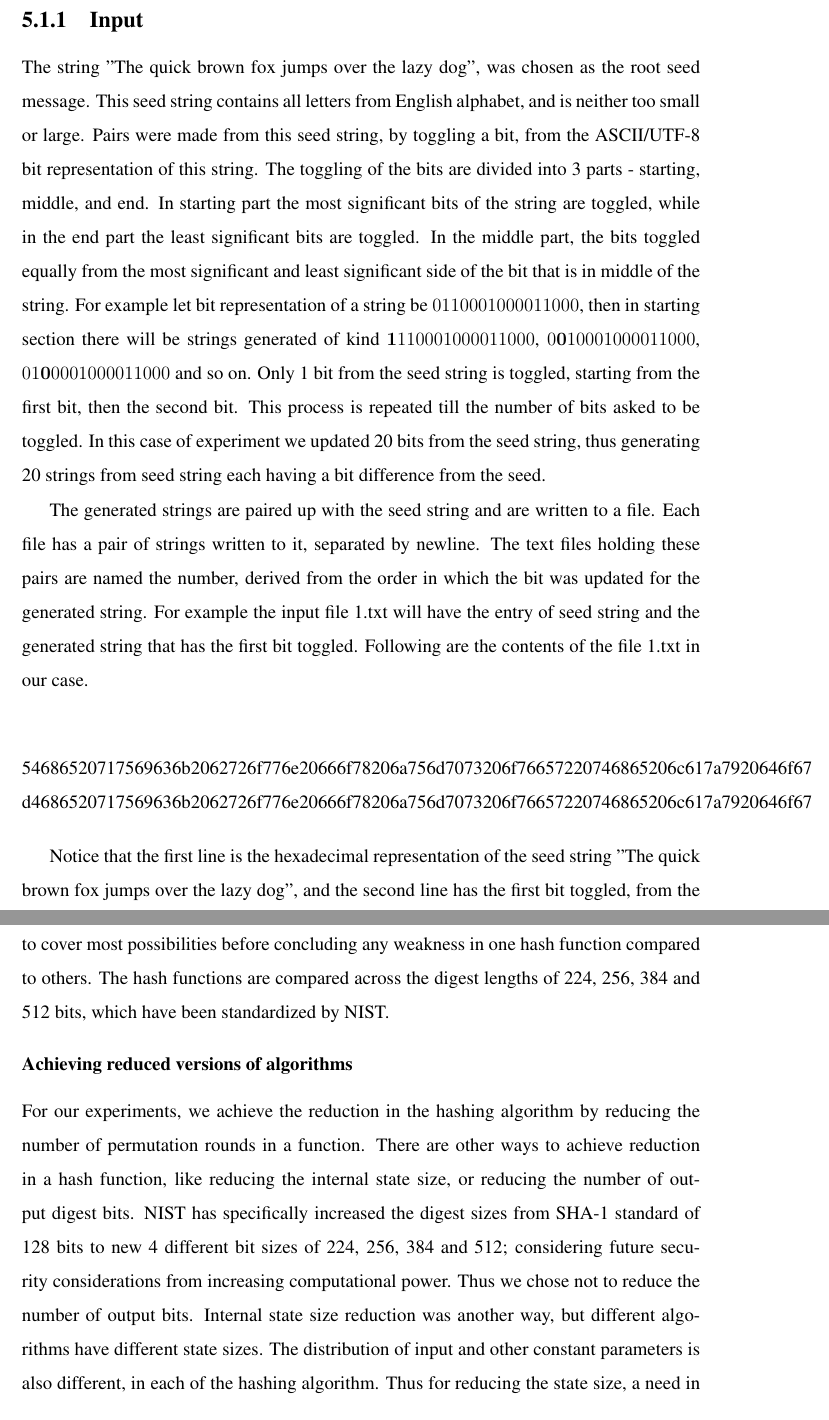
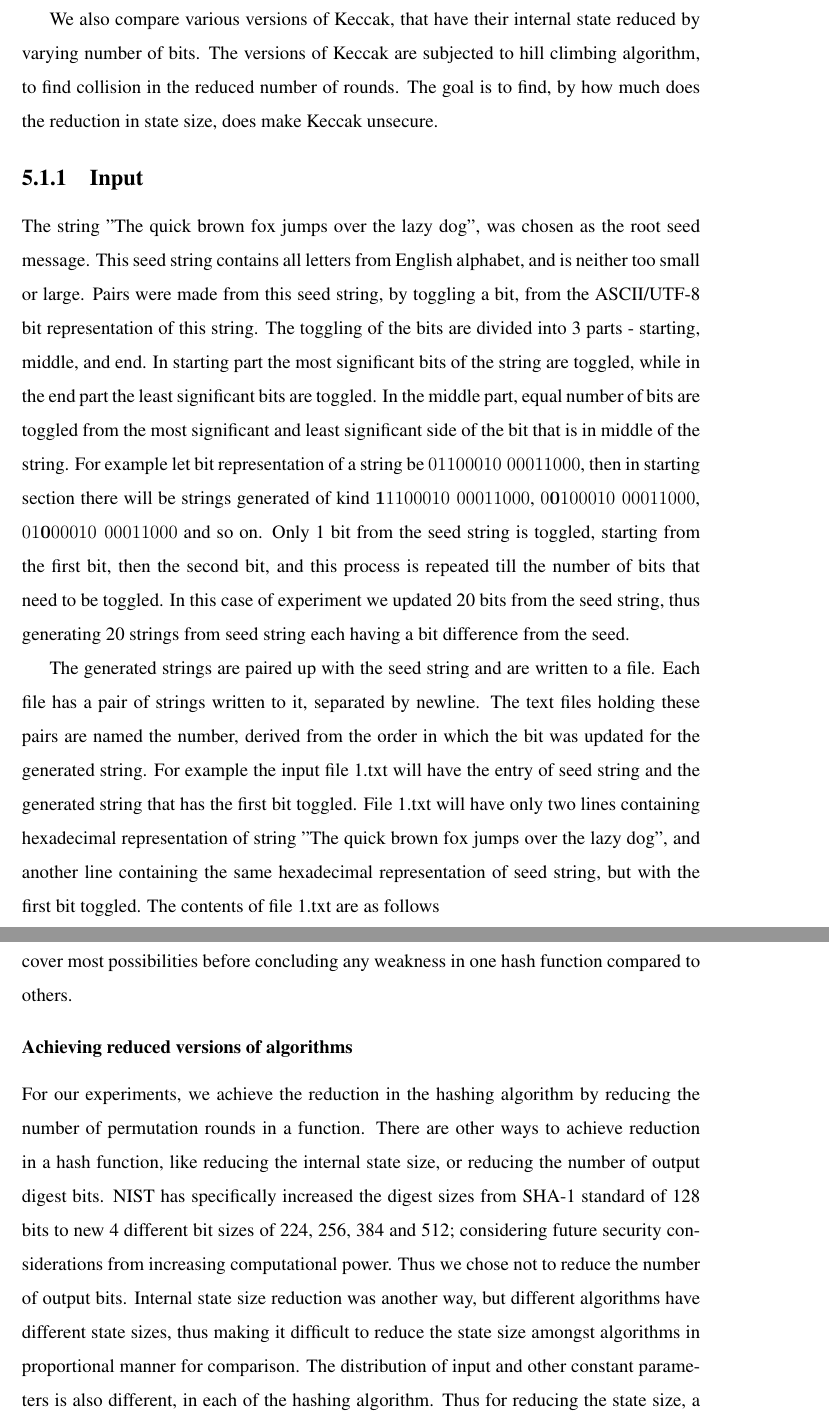
Before and after one commit to sohamsadhu/MSCapstoneProposal, a LaTeX thesis (Project.tex, which reads implementation.tex): two parts of pages 61 and 66 of 92, joined at a grey line, cut at the place of the change. The pictures show the PDF file Project.pdf that the author committed with the source.

Commit message:
Do half of the implementation chapter in report.

```diff
--- a/implementation.tex
+++ b/implementation.tex
@@ -3,13 +3,14 @@
 \section{Experiment Structure}
 
 The experiment is designed to find the number of attempts it takes to find near collision amongst the three
-candidate hashing algorithm BLAKE, Keccak and Gr{\o}stl when subjected to attacks from following algorithms
-hill climbing, simulated annealing, tabu search and random selection. The idea is to take a seed message and
-update it, so we get two different input message with tiny difference. Then try to minimize our cost function,
-which is minimizing the hamming weight of the string obtained by bitwise XOR of the two message digests,
-obtained by feeding the two input message that are padded by the same chaining value. The minimization of the
-of the cost function is obtained by the collision finding the algorithm, which they acheive by selecting
-the suitable chaining value.
+candidate hashing algorithm BLAKE, Keccak and Gr{\o}stl when subjected to attacks from following algorithms:
+hill climbing, simulated annealing, tabu search and random selection.
+
+The idea is to take a seed message and update it, so we get two different input message with tiny difference.
+Then try to minimize our cost function, which is minimizing the hamming weight of the string obtained by bitwise
+XOR of the two message digests, obtained by feeding the two input message that are padded by the same chaining
+value. The minimization of the of the cost function is obtained by the collision finding the algorithm, which
+it does by selecting the suitable chaining value.
 
 The experiment is conducted for a number of trials, where the digest lengths are varied at the standard bit
 lengths of 224, 256, 384 and 512 as standardized by SHA-3. The full version of SHA-3 finalist hashing algorithms
@@ -20,13 +21,14 @@ The factors that are kept common for comparison are the digest lengths, message
 For each trial and each hashing algorithm, the chaining value is randomly chosen and then worked upon by
 the collision finding algorithm.
 
+We also compare various versions of Keccak, that have their internal state reduced by varying number of bits.
+The versions of Keccak are subjected to hill climbing algorithm, to find collision in the reduced number of
+rounds. The goal is to find, by how much does the reduction in state size, does make Keccak unsecure.
+
 \subsection{Input}
 
 The string "The quick brown fox jumps over the lazy dog", was chosen as the root seed message. This seed string
 contains all letters from English alphabet, and is neither too small or large. Pairs were made from this seed
 string, by toggling a bit, from the ASCII/UTF-8 bit representation of this string. The toggling of the bits are
 divided into 3 parts - starting, middle, and end. In starting part the most significant bits of the string are
-toggled, while in the end part the least significant bits are toggled. In the middle part, the bits toggled
-equally from the most significant and least significant side of the bit that is in middle of the string. For
-example let bit representation of a string be $01100010 00011000$, then in starting section there will be strings
-generated of kind ${\bf 1}1100010 00011000$, $0{\bf 0}100010 00011000$, $01{\bf 0}00010 00011000$ and so on.
+toggled, while in the end part the least significant bits are toggled. In the middle part, equal number of bits
@@ -36,12 +39,19 @@ seed string, thus generating 20 strings from seed string each having a bit diffe
+first bit, then the second bit, and this process is repeated till the number of bits that need to be toggled.
+In this case of experiment we updated 20 bits from the seed string, thus generating 20 strings from seed string
+each having a bit difference from the seed.
 
 The generated strings are paired up with the seed string and are written to a file. Each file has a pair of
 strings written to it, separated by newline. The text files holding these pairs are named the number, derived
 from the order in which the bit was updated for the generated string. For example the input file 1.txt will
-have the entry of seed string and the generated string that has the first bit toggled. Following are the
-contents of the file 1.txt in our case.
+have the entry of seed string and the generated string that has the first bit toggled. File 1.txt will have
+only two lines containing hexadecimal representation of string "The quick brown fox jumps over the lazy dog",
+and another line containing the same hexadecimal representation of seed string, but with the first bit toggled.
+The contents of file 1.txt are as follows
 
-\begin{center}54686520717569636b2062726f776e20666f78206a756d7073206f76657220746865206c617a7920646f67
-d4686520717569636b2062726f776e20666f78206a756d7073206f76657220746865206c617a7920646f67\end{center}
+\newpage
+\begin{center}{\bf 5}4686520717569636b2062726f776e20666f78206a7 \\
+56d7073206f76657220746865206c617a7920646f67 \\
+\vspace{2mm}
+{\bf d}4686520717569636b2062726f776e20666f78206a7 \\
+56d7073206f76657220746865206c617a7920646f67\end{center}
 
-Notice that the first line is the hexadecimal representation of the seed string "The quick brown fox jumps over
-the lazy dog", and the second line has the first bit toggled, from the seed string and again represented in
@@ -123,7 +131,7 @@ is important in our experiment in hill climbing, where we run the algorithm till
 The near collision in this case is defined as having 65\% bits as same. So if a collision algorithm gets 65\% bits
 of two hash digests to be similar then it is noted as a success. This is a small margin, and randomly 50\% of the
 bits can be guessed correctly. However, getting more than 50\% of the bits to be similar, by non random methods with
-finite attempts can be marked as a success.
+finite attempts can be marked as a success. We then experiment with higher values, for 75\% and 85\% bits collision.
 
 \subsubsection{Why have two message pairs in the way they are?}
 Having two different inputs, with slight differences gives us the opportunity to determine the diffusion properties
@@ -157,8 +165,9 @@ find if weakness in diffusion in hashing algorithms is in any related to positio
 
 The experiment is more on lines of black box testing, where we just evaluate the output rather than examining
 how the input is processed. Thus we need a plethora of test cases to cover most possibilities before concluding
-any weakness in one hash function compared to others. The hash functions are compared across the digest lengths
-of 224, 256, 384 and 512 bits, which have been standardized by NIST.
+any weakness in one hash function compared to others.
+%The hash functions are compared across the digest lengths
+%of 224, 256, 384 and 512 bits, which have been standardized by NIST.
 
 \subsubsection{Achieving reduced versions of algorithms}
 For our experiments, we achieve the reduction in the hashing algorithm by reducing the number of permutation
@@ -166,7 +175,8 @@ rounds in a function. There are other ways to achieve reduction in a hash functi
 state size, or reducing the number of output digest bits. NIST has specifically increased the digest sizes from
 SHA-1 standard of 128 bits to new 4 different bit sizes of 224, 256, 384 and 512; considering future security
 considerations from increasing computational power. Thus we chose not to reduce the number of output bits.
-Internal state size reduction was another way, but different algorithms have different state sizes. The
+Internal state size reduction was another way, but different algorithms have different state sizes, thus making
+it difficult to reduce the state size amongst algorithms in proportional manner for comparison. The
 distribution of input and other constant parameters is also different, in each of the hashing algorithm. Thus
 for reducing the state size, a need in reducing the word size or reducing other constants would be required,
 which may diminish the confusion and diffusion properties for hashing algorithms in ways unfair for experimental
@@ -186,7 +200,7 @@ diffusion in minimal application.
 
 To create the input, a GUI was created in which the seed text could be inserted and then choose the input case,
 like if you want to toggle the bits at the start, middle or end of the string; and number of bits you want
-to toggle. On click of the create input file button, files with the bits flipped to the number provided paired
+to toggle. On click of the create input file button, files with the bits flipped to the number provided, paired
 with seed string will be created in respective folder.
 
 \begin{figure}
```
Also changed, not shown: design.tex (+7 -7 lines), Project.pdf, implementation.tex (41 more changed lines).
